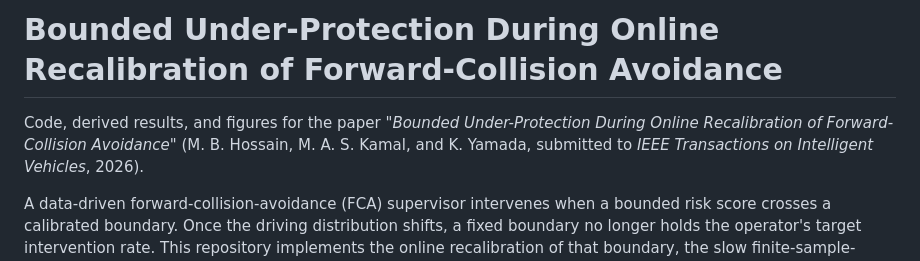
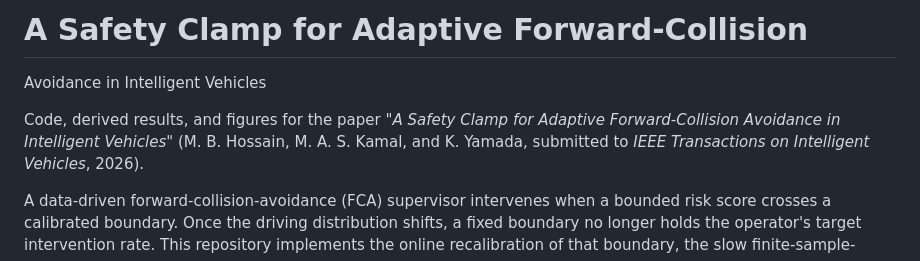
Before and after one commit to autism-researcher/online-recalibration-fca, a Markdown page: README.md, the part around the change. GitHub-like rendering.

Commit message:
Update project title and paper reference in README

```diff
--- a/README.md
+++ b/README.md
@@ -1,7 +1,8 @@
-# Bounded Under-Protection During Online Recalibration of Forward-Collision Avoidance
+# A Safety Clamp for Adaptive Forward-Collision
+Avoidance in Intelligent Vehicles
 
-Code, derived results, and figures for the paper *"Bounded Under-Protection
-During Online Recalibration of Forward-Collision Avoidance"*
+Code, derived results, and figures for the paper *"A Safety Clamp for Adaptive Forward-Collision
+Avoidance in Intelligent Vehicles"*
 (M. B. Hossain, M. A. S. Kamal, and K. Yamada, submitted to
 *IEEE Transactions on Intelligent Vehicles*, 2026).
 
```
